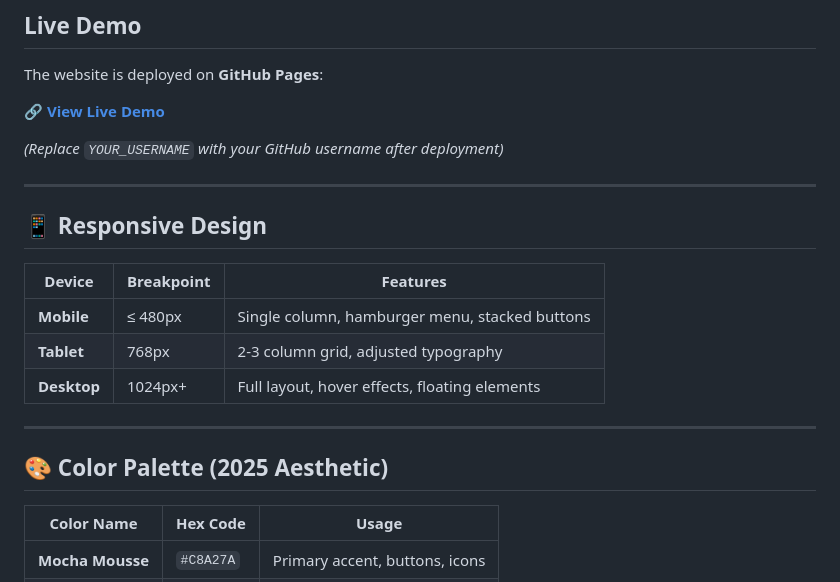
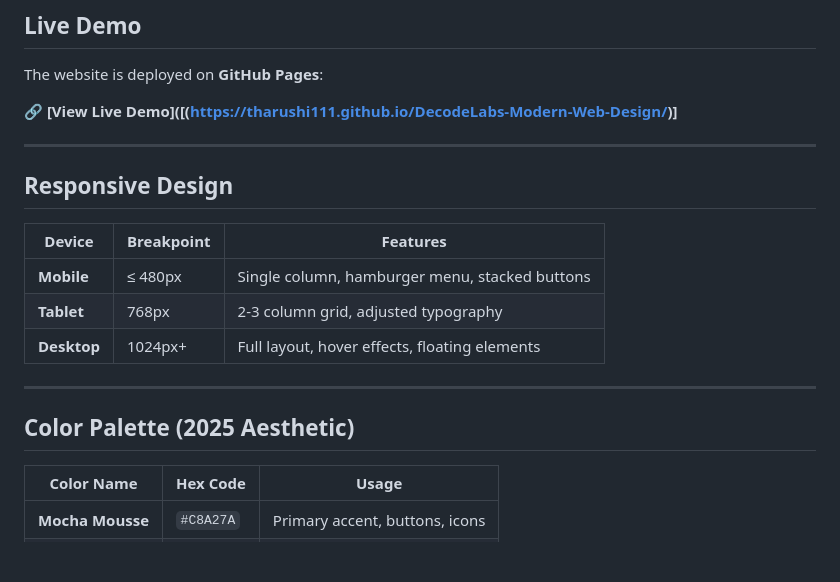
Before and after one commit to Tharushi111/DecodeLabs-Modern-Web-Design, a Markdown page: README.md, the part around the change. Drawn GitHub-style; blank space fills up the shorter version.

Commit message:
Fix live demo link and clean up README
Updated live demo link and removed placeholder text.

```diff
--- a/README.md
+++ b/README.md
@@ -101,13 +101,11 @@ The website showcases a digital agency's brand, services, portfolio, testimonial
 
 The website is deployed on **GitHub Pages**:
 
-🔗 **[View Live Demo](https://YOUR_USERNAME.github.io/DecodeLabs-Internship-Project1/)**
-
-*(Replace `YOUR_USERNAME` with your GitHub username after deployment)*
+🔗 **[View Live Demo]([(https://tharushi111.github.io/DecodeLabs-Modern-Web-Design/)]**
 
 ---
 
-## 📱 Responsive Design
+## Responsive Design
 
 | Device | Breakpoint | Features |
 |--------|------------|----------|
@@ -117,7 +115,7 @@ The website is deployed on **GitHub Pages**:
 
 ---
 
-## 🎨 Color Palette (2025 Aesthetic)
+## Color Palette (2025 Aesthetic)
 
 | Color Name | Hex Code | Usage |
 |------------|----------|-------|
```
